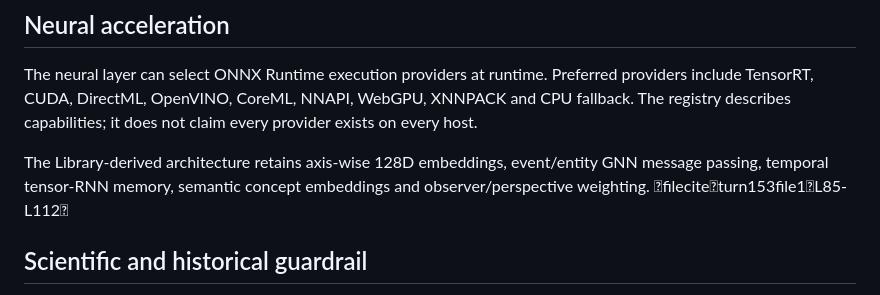
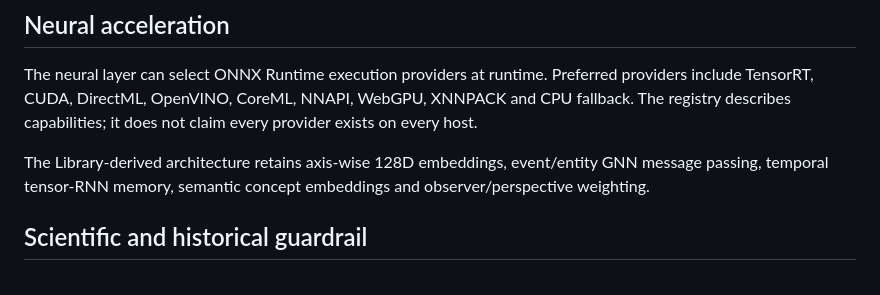
Before and after one commit to amerhwitat/nlp, a Markdown page: AncientVisualResearchSuite/README.md, the part around the change. Drawn GitHub-style.

Commit message:
Remove generated citation markup from repository README

```diff
--- a/AncientVisualResearchSuite/README.md
+++ b/AncientVisualResearchSuite/README.md
@@ -42,7 +42,7 @@ AVRS uses a backend-neutral compute contract so historical scene tensors, glyph
 
 The neural layer can select ONNX Runtime execution providers at runtime. Preferred providers include TensorRT, CUDA, DirectML, OpenVINO, CoreML, NNAPI, WebGPU, XNNPACK and CPU fallback. The registry describes capabilities; it does not claim every provider exists on every host.
 
-The Library-derived architecture retains axis-wise 128D embeddings, event/entity GNN message passing, temporal tensor-RNN memory, semantic concept embeddings and observer/perspective weighting. fileciteturn153file1L85-L112
+The Library-derived architecture retains axis-wise 128D embeddings, event/entity GNN message passing, temporal tensor-RNN memory, semantic concept embeddings and observer/perspective weighting.
 
 ## Scientific and historical guardrail
 
```
